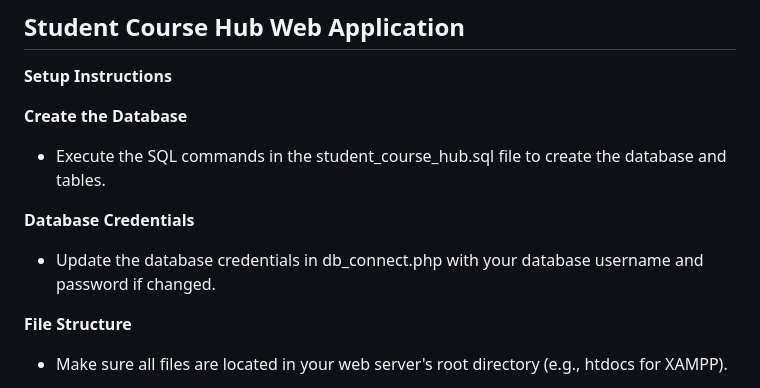
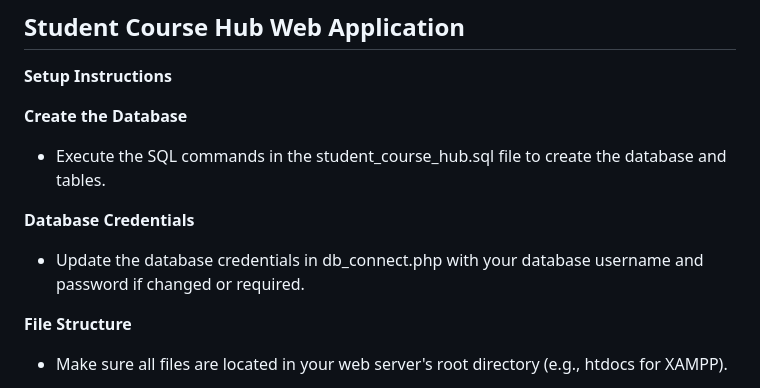
Before and after one commit to KnightFury-V/student_course_hub, a Markdown page: README.md, the part around the change. GitHub-like rendering.

```diff
--- a/README.md
+++ b/README.md
@@ -7,7 +7,7 @@
 * Execute the SQL commands in the student_course_hub.sql file to create the database and tables.
 
 **Database Credentials**
-* Update the database credentials in db_connect.php with your database username and password if changed.
+* Update the database credentials in db_connect.php with your database username and password if changed or required.
 
 **File Structure**
 * Make sure all files are located in your web server's root directory (e.g., htdocs for XAMPP).
```
